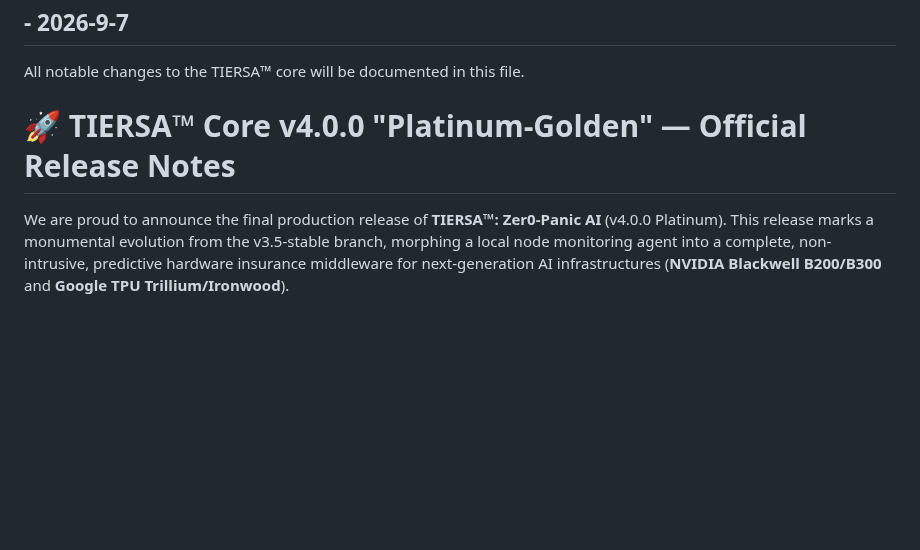
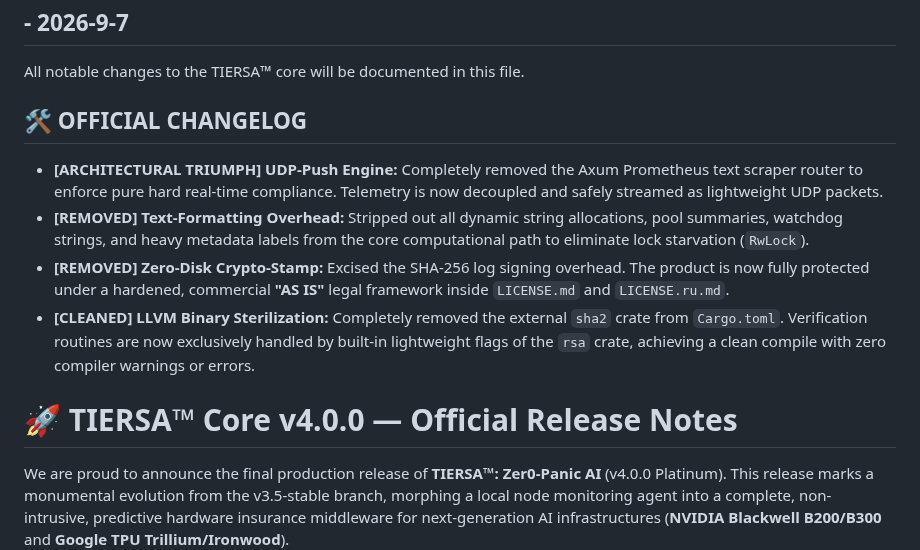
Before and after one commit to ProFoton/TIERSA-Zero-Panic-AI, a Markdown page: CHANGELOG.md, the part around the change. Drawn GitHub-style; blank space fills up the shorter version.

```diff
--- a/CHANGELOG.md
+++ b/CHANGELOG.md
@@ -4,7 +4,14 @@
 ## - 2026-9-7
 All notable changes to the TIERSA™ core will be documented in this file.
 
-# 🚀 TIERSA™ Core v4.0.0 "Platinum-Golden" — Official Release Notes
+## 🛠️ OFFICIAL CHANGELOG
+* **[ARCHITECTURAL TRIUMPH] UDP-Push Engine:** Completely removed the Axum Prometheus text scraper router to enforce pure hard real-time compliance. Telemetry is now decoupled and safely streamed as lightweight UDP packets.
+* **[REMOVED] Text-Formatting Overhead:** Stripped out all dynamic string allocations, pool summaries, watchdog strings, and heavy metadata labels from the core computational path to eliminate lock starvation (`RwLock`).
+* **[REMOVED] Zero-Disk Crypto-Stamp:** Excised the SHA-256 log signing overhead. The product is now fully protected under a hardened, commercial **"AS IS"** legal framework inside `LICENSE.md` and `LICENSE.ru.md`.
+* **[CLEANED] LLVM Binary Sterilization:** Completely removed the external `sha2` crate from `Cargo.toml`. Verification routines are now exclusively handled by built-in lightweight flags of the `rsa` crate, achieving a clean compile with zero compiler warnings or errors.
+
+
+# 🚀 TIERSA™ Core v4.0.0 — Official Release Notes
 
 We are proud to announce the final production release of **TIERSA™: Zer0-Panic AI** (v4.0.0 Platinum). This release marks a monumental evolution from the v3.5-stable branch, morphing a local node monitoring agent into a complete, non-intrusive, predictive hardware insurance middleware for next-generation AI infrastructures (**NVIDIA Blackwell B200/B300** and **Google TPU Trillium/Ironwood**).
 
```
